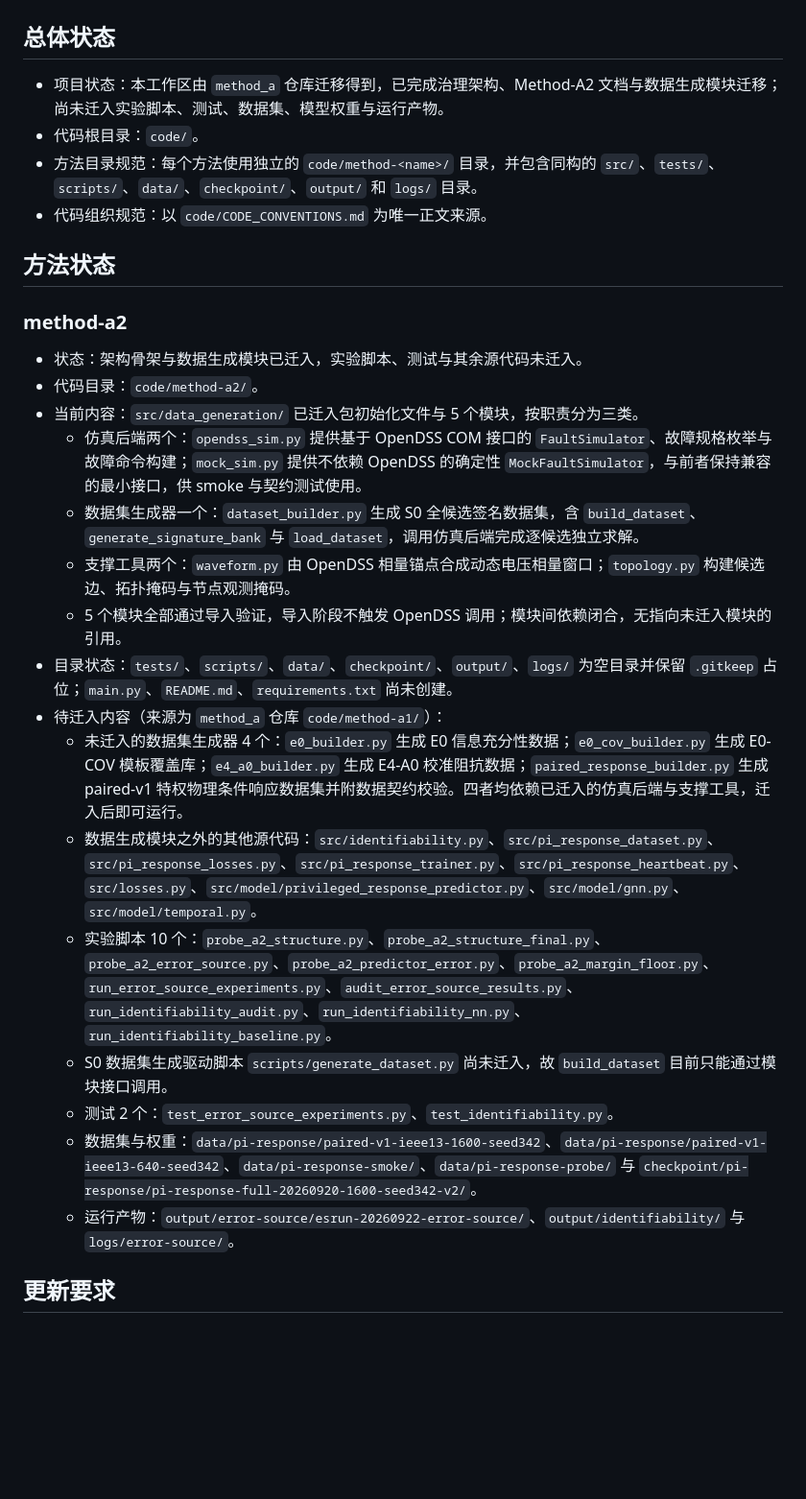
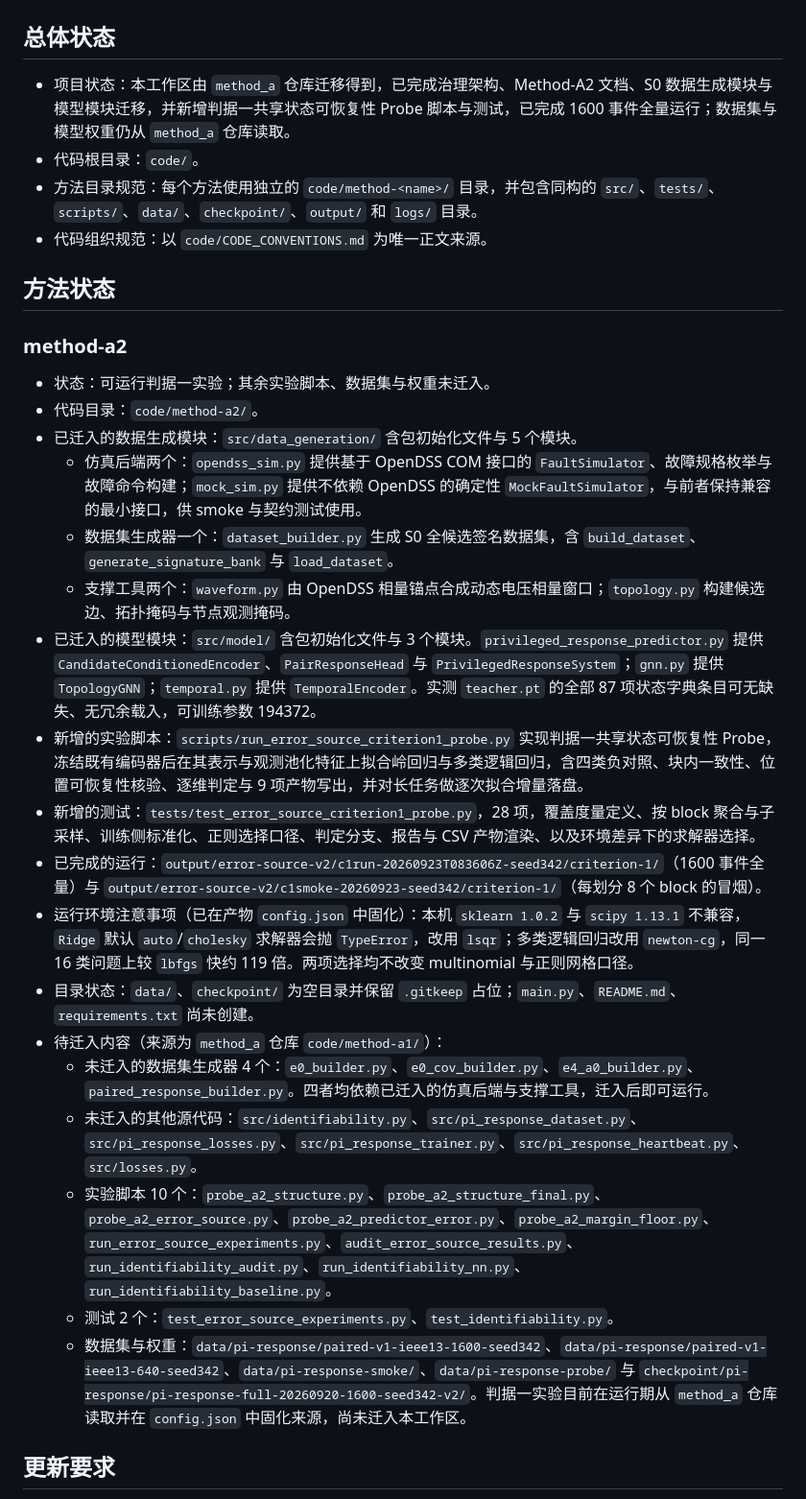
Before and after one commit to eagleworld421/method_a2-message, a Markdown page: code/CODEGEN_STATUS.md, the part around one of its changes. Shown at 96% size. Drawn GitHub-style; blank space fills up the shorter version.

Commit message:
docs(method-a2): record criterion-1 execution result and task registration
新增结论级报告 docs/project/reports/Method-A2-判据一-共享状态可恢复性Probe
执行结论.md，并更新 code/CODEGEN_STATUS.md 与 docs/TASKS.md（A2-C1-001）。
判定为 S1 成立（15 维工况块级 R² 0.8033）、S2 未定（0.1211，高于随机表示与
标签置换两个负对照）；逐维分解显示观测可恢复 15 维中的 12 维而表示仅可恢复
7 维，平均口径掩盖了该差异；位置可恢复性核验与设计文档第 1.3 节逐位一致。

Agent-Task: A2-C1-001
Agent-Decision: docs/INDEX.md 含并发编辑者的未提交改动，本轮不纳入提交以免混入他人在制品
Agent-Limitation: 提交树中 INDEX.md 尚未登记本报告，待并发改动落地后补登

```diff
--- a/code/CODEGEN_STATUS.md
+++ b/code/CODEGEN_STATUS.md
@@ -4,7 +4,7 @@
 
 ## 总体状态
 
-- 项目状态：本工作区由 `method_a` 仓库迁移得到，已完成治理架构、Method-A2 文档与数据生成模块迁移；尚未迁入实验脚本、测试、数据集、模型权重与运行产物。
+- 项目状态：本工作区由 `method_a` 仓库迁移得到，已完成治理架构、Method-A2 文档、S0 数据生成模块与模型模块迁移，并新增判据一共享状态可恢复性 Probe 脚本与测试，已完成 1600 事件全量运行；数据集与模型权重仍从 `method_a` 仓库读取。
 - 代码根目录：`code/`。
 - 方法目录规范：每个方法使用独立的 `code/method-<name>/` 目录，并包含同构的 `src/`、`tests/`、`scripts/`、`data/`、`checkpoint/`、`output/` 和 `logs/` 目录。
 - 代码组织规范：以 `code/CODE_CONVENTIONS.md` 为唯一正文来源。
@@ -13,22 +13,24 @@
 
 ### method-a2
 
-- 状态：架构骨架与数据生成模块已迁入，实验脚本、测试与其余源代码未迁入。
+- 状态：可运行判据一实验；其余实验脚本、数据集与权重未迁入。
 - 代码目录：`code/method-a2/`。
-- 当前内容：`src/data_generation/` 已迁入包初始化文件与 5 个模块，按职责分为三类。
+- 已迁入的数据生成模块：`src/data_generation/` 含包初始化文件与 5 个模块。
   - 仿真后端两个：`opendss_sim.py` 提供基于 OpenDSS COM 接口的 `FaultSimulator`、故障规格枚举与故障命令构建；`mock_sim.py` 提供不依赖 OpenDSS 的确定性 `MockFaultSimulator`，与前者保持兼容的最小接口，供 smoke 与契约测试使用。
-  - 数据集生成器一个：`dataset_builder.py` 生成 S0 全候选签名数据集，含 `build_dataset`、`generate_signature_bank` 与 `load_dataset`，调用仿真后端完成逐候选独立求解。
+  - 数据集生成器一个：`dataset_builder.py` 生成 S0 全候选签名数据集，含 `build_dataset`、`generate_signature_bank` 与 `load_dataset`。
   - 支撑工具两个：`waveform.py` 由 OpenDSS 相量锚点合成动态电压相量窗口；`topology.py` 构建候选边、拓扑掩码与节点观测掩码。
-  - 5 个模块全部通过导入验证，导入阶段不触发 OpenDSS 调用；模块间依赖闭合，无指向未迁入模块的引用。
-- 目录状态：`tests/`、`scripts/`、`data/`、`checkpoint/`、`output/`、`logs/` 为空目录并保留 `.gitkeep` 占位；`main.py`、`README.md`、`requirements.txt` 尚未创建。
+- 已迁入的模型模块：`src/model/` 含包初始化文件与 3 个模块。`privileged_response_predictor.py` 提供 `CandidateConditionedEncoder`、`PairResponseHead` 与 `PrivilegedResponseSystem`；`gnn.py` 提供 `TopologyGNN`；`temporal.py` 提供 `TemporalEncoder`。实测 `teacher.pt` 的全部 87 项状态字典条目可无缺失、无冗余载入，可训练参数 194372。
+- 新增的实验脚本：`scripts/run_error_source_criterion1_probe.py` 实现判据一共享状态可恢复性 Probe，冻结既有编码器后在其表示与观测池化特征上拟合岭回归与多类逻辑回归，含四类负对照、块内一致性、位置可恢复性核验、逐维判定与 9 项产物写出，并对长任务做逐次拟合增量落盘。
+- 新增的测试：`tests/test_error_source_criterion1_probe.py`，28 项，覆盖度量定义、按 block 聚合与子采样、训练侧标准化、正则选择口径、判定分支、报告与 CSV 产物渲染、以及环境差异下的求解器选择。
+- 已完成的运行：`output/error-source-v2/c1run-20260923T083606Z-seed342/criterion-1/`（1600 事件全量）与 `output/error-source-v2/c1smoke-20260923-seed342/criterion-1/`（每划分 8 个 block 的冒烟）。
+- 运行环境注意事项（已在产物 `config.json` 中固化）：本机 `sklearn 1.0.2` 与 `scipy 1.13.1` 不兼容，`Ridge` 默认 `auto`/`cholesky` 求解器会抛 `TypeError`，改用 `lsqr`；多类逻辑回归改用 `newton-cg`，同一 16 类问题上较 `lbfgs` 快约 119 倍。两项选择均不改变 multinomial 与正则网格口径。
+- 目录状态：`data/`、`checkpoint/` 为空目录并保留 `.gitkeep` 占位；`main.py`、`README.md`、`requirements.txt` 尚未创建。
 - 待迁入内容（来源为 `method_a` 仓库 `code/method-a1/`）：
-  - 未迁入的数据集生成器 4 个：`e0_builder.py` 生成 E0 信息充分性数据；`e0_cov_builder.py` 生成 E0-COV 模板覆盖库；`e4_a0_builder.py` 生成 E4-A0 校准阻抗数据；`paired_response_builder.py` 生成 paired-v1 特权物理条件响应数据集并附数据契约校验。四者均依赖已迁入的仿真后端与支撑工具，迁入后即可运行。
-  - 数据生成模块之外的其他源代码：`src/identifiability.py`、`src/pi_response_dataset.py`、`src/pi_response_losses.py`、`src/pi_response_trainer.py`、`src/pi_response_heartbeat.py`、`src/losses.py`、`src/model/privileged_response_predictor.py`、`src/model/gnn.py`、`src/model/temporal.py`。
+  - 未迁入的数据集生成器 4 个：`e0_builder.py`、`e0_cov_builder.py`、`e4_a0_builder.py`、`paired_response_builder.py`。四者均依赖已迁入的仿真后端与支撑工具，迁入后即可运行。
+  - 未迁入的其他源代码：`src/identifiability.py`、`src/pi_response_dataset.py`、`src/pi_response_losses.py`、`src/pi_response_trainer.py`、`src/pi_response_heartbeat.py`、`src/losses.py`。
   - 实验脚本 10 个：`probe_a2_structure.py`、`probe_a2_structure_final.py`、`probe_a2_error_source.py`、`probe_a2_predictor_error.py`、`probe_a2_margin_floor.py`、`run_error_source_experiments.py`、`audit_error_source_results.py`、`run_identifiability_audit.py`、`run_identifiability_nn.py`、`run_identifiability_baseline.py`。
-  - S0 数据集生成驱动脚本 `scripts/generate_dataset.py` 尚未迁入，故 `build_dataset` 目前只能通过模块接口调用。
   - 测试 2 个：`test_error_source_experiments.py`、`test_identifiability.py`。
-  - 数据集与权重：`data/pi-response/paired-v1-ieee13-1600-seed342`、`data/pi-response/paired-v1-ieee13-640-seed342`、`data/pi-response-smoke/`、`data/pi-response-probe/` 与 `checkpoint/pi-response/pi-response-full-20260920-1600-seed342-v2/`。
-  - 运行产物：`output/error-source/esrun-20260922-error-source/`、`output/identifiability/` 与 `logs/error-source/`。
+  - 数据集与权重：`data/pi-response/paired-v1-ieee13-1600-seed342`、`data/pi-response/paired-v1-ieee13-640-seed342`、`data/pi-response-smoke/`、`data/pi-response-probe/` 与 `checkpoint/pi-response/pi-response-full-20260920-1600-seed342-v2/`。判据一实验目前在运行期从 `method_a` 仓库读取并在 `config.json` 中固化来源，尚未迁入本工作区。
 
 ## 更新要求
 
```
Also changed, not shown: other parts of code/CODEGEN_STATUS.md (+1 -1 lines), docs/TASKS.md (+10 -0 lines), 1 other file.
